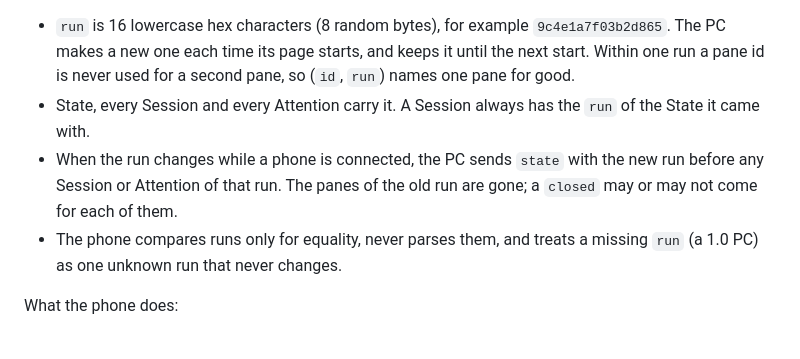
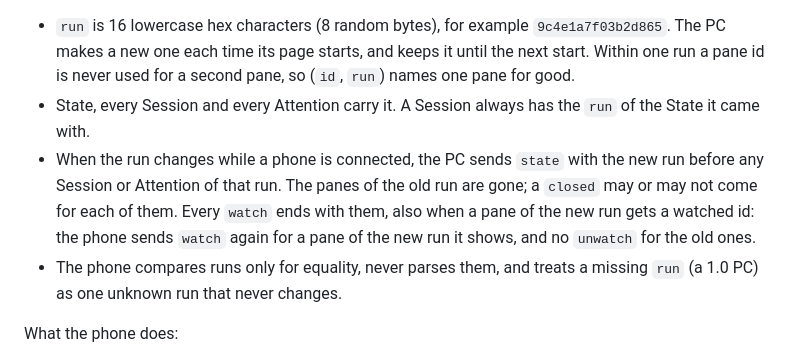
Before and after one commit to danular/AgentArcade, a Markdown page: docs/phone-remote/REMOTE_API.md, the part around the change. Drawn GitHub-style.

Commit message:
REMOTE_API.md: a new run ends every watch
Found running the phone against the PC: the PC kept a phone's watches
across a page start and gave them to the new page, so a pane of the new
run with a watched id streamed to a phone that hadn't opened it, and the
watches the phone can't unwatch any more (their run ended) filled its 8
slots. The run section now says the watches end with the old run; the
phone already watches again for a pane of the new run and sends no unwatch
for the old ones. No wire change.

Co-Authored-By: Claude Opus 5.5 <noreply@anthropic.com>

```diff
--- a/docs/phone-remote/REMOTE_API.md
+++ b/docs/phone-remote/REMOTE_API.md
@@ -571,7 +571,7 @@ The phone skips the alert when `seenOnPc` is true, when that chat is open on the
 
 - `run` is 16 lowercase hex characters (8 random bytes), for example `9c4e1a7f03b2d865`. The PC makes a new one each time its page starts, and keeps it until the next start. Within one run a pane id is never used for a second pane, so (`id`, `run`) names one pane for good.
 - State, every Session and every Attention carry it. A Session always has the `run` of the State it came with.
-- When the run changes while a phone is connected, the PC sends `state` with the new run before any Session or Attention of that run. The panes of the old run are gone; a `closed` may or may not come for each of them.
+- When the run changes while a phone is connected, the PC sends `state` with the new run before any Session or Attention of that run. The panes of the old run are gone; a `closed` may or may not come for each of them. Every `watch` ends with them, also when a pane of the new run gets a watched id: the phone sends `watch` again for a pane of the new run it shows, and no `unwatch` for the old ones.
 - The phone compares runs only for equality, never parses them, and treats a missing `run` (a 1.0 PC) as one unknown run that never changes.
 
 What the phone does:
```
